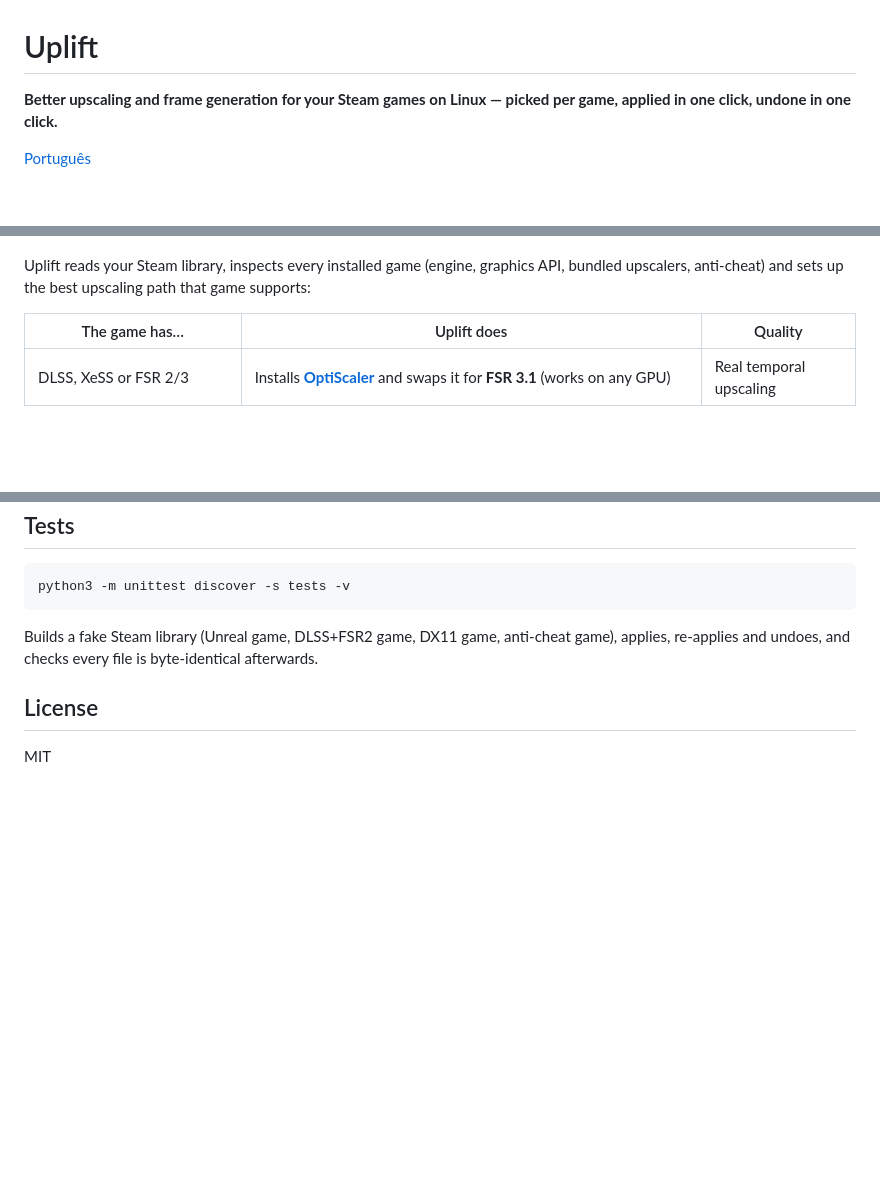
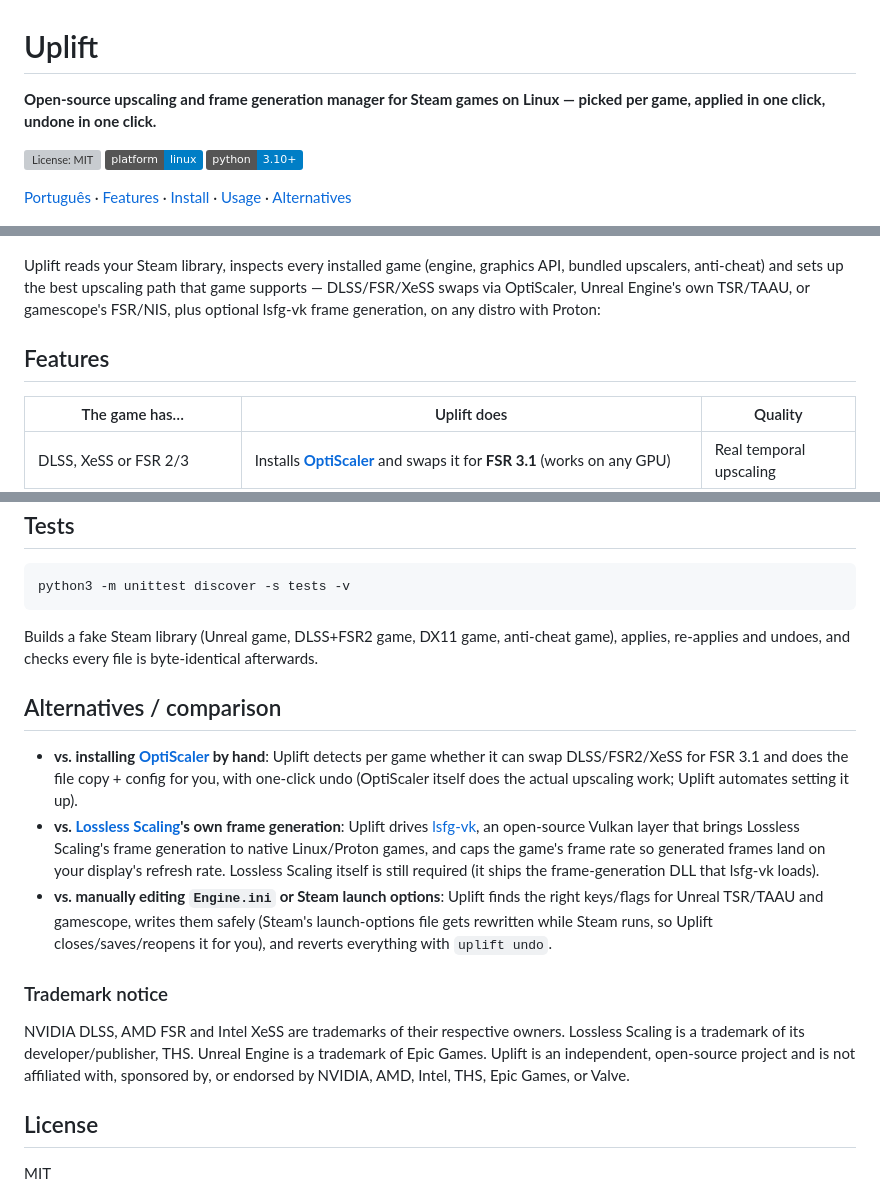
Before and after one commit to ludoviciphilip/uplift, a Markdown page: README.md, 3 parts joined by grey strips. Rendered like a GitHub page; badges without logos; blank space fills up the shorter version; grey boxes are pictures that could not be loaded.

Commit message:
docs: SEO pass — README badges/nav/alternatives, community files, social preview

```diff
--- a/README.md
+++ b/README.md
@@ -1,12 +1,18 @@
 # Uplift
 
-**Better upscaling and frame generation for your Steam games on Linux — picked per game, applied in one click, undone in one click.**
+**Open-source upscaling and frame generation manager for Steam games on Linux — picked per game, applied in one click, undone in one click.**
 
-[Português](README.pt-BR.md)
+[![License: MIT](https://img.shields.io/github/license/ludoviciphilip/uplift)](LICENSE)
+[![Platform: Linux](https://img.shields.io/badge/platform-linux-informational)](#install)
+[![Python 3.10+](https://img.shields.io/badge/python-3.10%2B-blue)](pyproject.toml)
+
+[Português](README.pt-BR.md) · [Features](#features) · [Install](#install) · [Usage](#use) · [Alternatives](#alternatives--comparison)
 
 ![Uplift window](docs/screenshot-gui.png)
 
-Uplift reads your Steam library, inspects every installed game (engine, graphics API, bundled upscalers, anti-cheat) and sets up the best upscaling path that game supports:
+Uplift reads your Steam library, inspects every installed game (engine, graphics API, bundled upscalers, anti-cheat) and sets up the best upscaling path that game supports — DLSS/FSR/XeSS swaps via OptiScaler, Unreal Engine's own TSR/TAAU, or gamescope's FSR/NIS, plus optional lsfg-vk frame generation, on any distro with Proton:
+
+## Features
 
 | The game has… | Uplift does | Quality |
 |---|---|---|
@@ -62,6 +68,16 @@ python3 -m unittest discover -s tests -v
 
 Builds a fake Steam library (Unreal game, DLSS+FSR2 game, DX11 game, anti-cheat game), applies, re-applies and undoes, and checks every file is byte-identical afterwards.
 
+## Alternatives / comparison
+
+- **vs. installing [OptiScaler](https://github.com/optiscaler/OptiScaler) by hand**: Uplift detects per game whether it can swap DLSS/FSR2/XeSS for FSR 3.1 and does the file copy + config for you, with one-click undo (OptiScaler itself does the actual upscaling work; Uplift automates setting it up).
+- **vs. [Lossless Scaling](https://store.steampowered.com/app/993090/Lossless_Scaling/)'s own frame generation**: Uplift drives [lsfg-vk](https://github.com/PancakeTAS/lsfg-vk), an open-source Vulkan layer that brings Lossless Scaling's frame generation to native Linux/Proton games, and caps the game's frame rate so generated frames land on your display's refresh rate. Lossless Scaling itself is still required (it ships the frame-generation DLL that lsfg-vk loads).
+- **vs. manually editing `Engine.ini` or Steam launch options**: Uplift finds the right keys/flags for Unreal TSR/TAAU and gamescope, writes them safely (Steam's launch-options file gets rewritten while Steam runs, so Uplift closes/saves/reopens it for you), and reverts everything with `uplift undo`.
+
+### Trademark notice
+
+NVIDIA DLSS, AMD FSR and Intel XeSS are trademarks of their respective owners. Lossless Scaling is a trademark of its developer/publisher, THS. Unreal Engine is a trademark of Epic Games. Uplift is an independent, open-source project and is not affiliated with, sponsored by, or endorsed by NVIDIA, AMD, Intel, THS, Epic Games, or Valve.
+
 ## License
 
 MIT
```
Also changed, not shown: .github/pull_request_template.md (added, +17 -0 lines), CODE_OF_CONDUCT.md (added, +43 -0 lines), CONTRIBUTING.md (added, +45 -0 lines), README.pt-BR.md (+17 -2 lines), SECURITY.md (added, +21 -0 lines), docs/images/social-preview.png (added), 3 other files.
